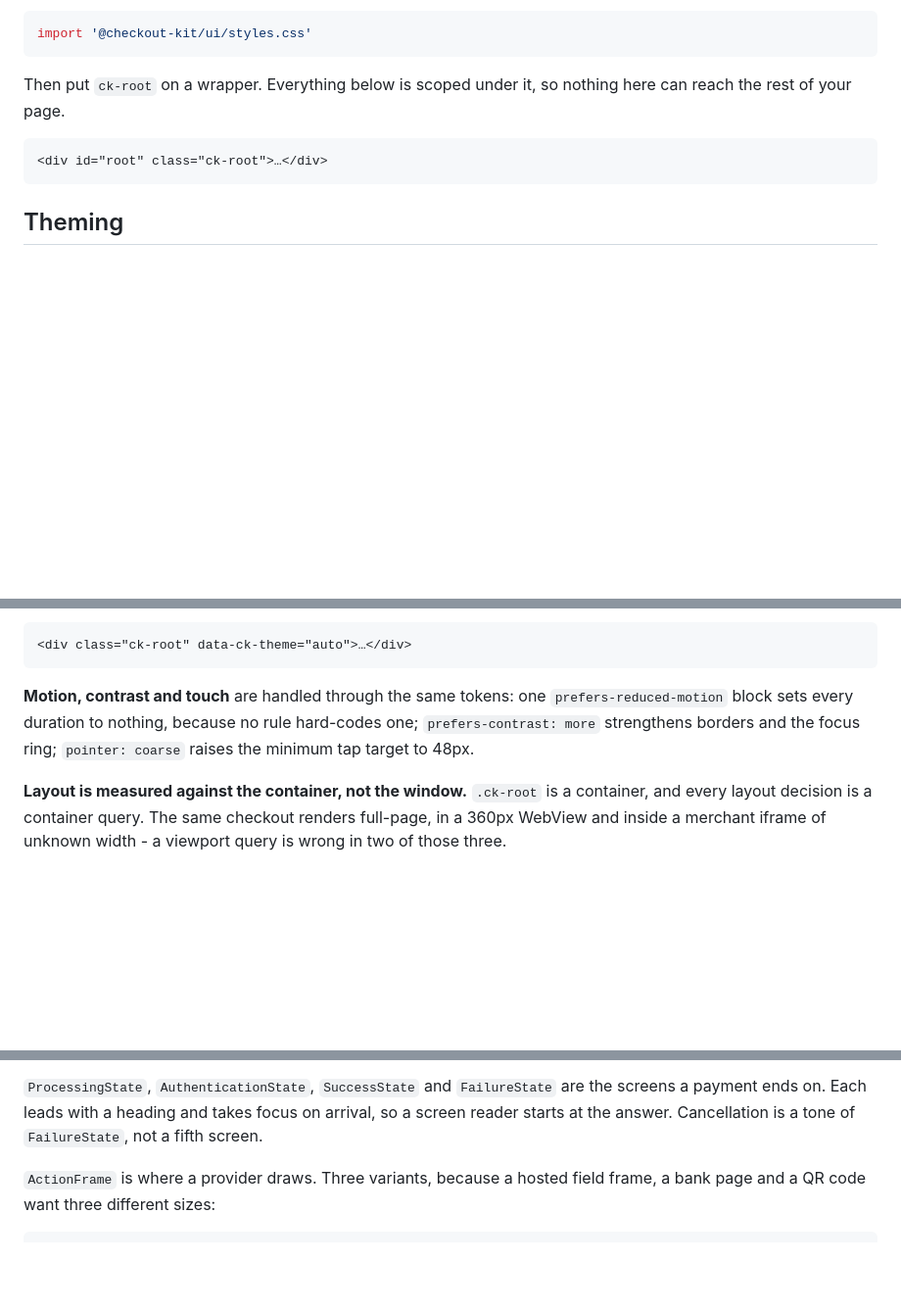
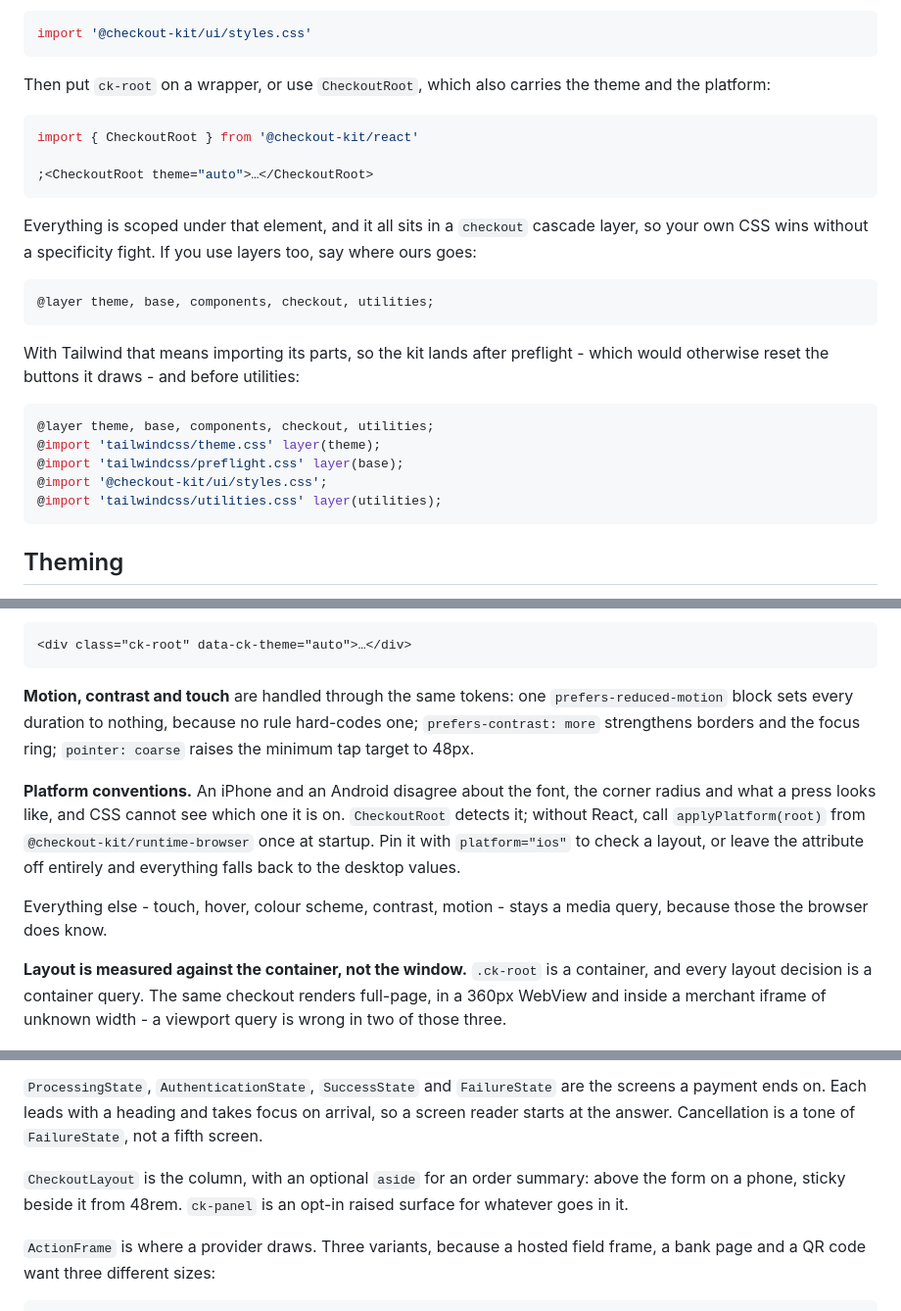
Before and after one commit to themafia98/payment-gateway, a Markdown page: docs/ui.md, 3 parts joined by grey strips. Shown at 98% size. Rendered like a GitHub page; blank space fills up the shorter version.

````diff
--- a/docs/ui.md
+++ b/docs/ui.md
@@ -13,11 +13,31 @@ dependencies at all.
 import '@checkout-kit/ui/styles.css'
 ```
 
-Then put `ck-root` on a wrapper. Everything below is scoped under it, so nothing here can
-reach the rest of your page.
+Then put `ck-root` on a wrapper, or use `CheckoutRoot`, which also carries the theme and the
+platform:
 
-```html
-<div id="root" class="ck-root">…</div>
+```tsx
+import { CheckoutRoot } from '@checkout-kit/react'
+
+;<CheckoutRoot theme="auto">…</CheckoutRoot>
+```
+
+Everything is scoped under that element, and it all sits in a `checkout` cascade layer, so
+your own CSS wins without a specificity fight. If you use layers too, say where ours goes:
+
+```css
+@layer theme, base, components, checkout, utilities;
+```
+
+With Tailwind that means importing its parts, so the kit lands after preflight - which would
+otherwise reset the buttons it draws - and before utilities:
+
+```css
+@layer theme, base, components, checkout, utilities;
+@import 'tailwindcss/theme.css' layer(theme);
+@import 'tailwindcss/preflight.css' layer(base);
+@import '@checkout-kit/ui/styles.css';
+@import 'tailwindcss/utilities.css' layer(utilities);
 ```
 
 ## Theming
@@ -61,6 +81,15 @@ theme is the same brand rather than a second one.
 one; `prefers-contrast: more` strengthens borders and the focus ring; `pointer: coarse`
 raises the minimum tap target to 48px.
 
+**Platform conventions.** An iPhone and an Android disagree about the font, the corner
+radius and what a press looks like, and CSS cannot see which one it is on. `CheckoutRoot`
+detects it; without React, call `applyPlatform(root)` from `@checkout-kit/runtime-browser`
+once at startup. Pin it with `platform="ios"` to check a layout, or leave the attribute off
+entirely and everything falls back to the desktop values.
+
+Everything else - touch, hover, colour scheme, contrast, motion - stays a media query,
+because those the browser does know.
+
 **Layout is measured against the container, not the window.** `.ck-root` is a container, and
 every layout decision is a container query. The same checkout renders full-page, in a 360px
 WebView and inside a merchant iframe of unknown width - a viewport query is wrong in two of
@@ -113,6 +142,10 @@ and a disabled button drops focus to the top of the page.
 `ProcessingState`, `AuthenticationState`, `SuccessState` and `FailureState` are the screens a
 payment ends on. Each leads with a heading and takes focus on arrival, so a screen reader
 starts at the answer. Cancellation is a tone of `FailureState`, not a fifth screen.
+
+`CheckoutLayout` is the column, with an optional `aside` for an order summary: above the
+form on a phone, sticky beside it from 48rem. `ck-panel` is an opt-in raised surface for
+whatever goes in it.
 
 `ActionFrame` is where a provider draws. Three variants, because a hosted field frame, a bank
 page and a QR code want three different sizes:
````
Also changed, not shown: other parts of docs/ui.md (+1 -1 lines), docs/adopting.md (+4 -1 lines), docs/ui.ru.md (+38 -6 lines).
